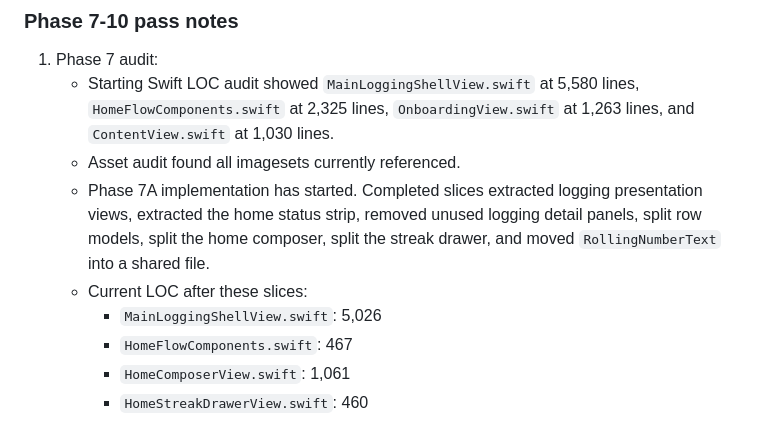
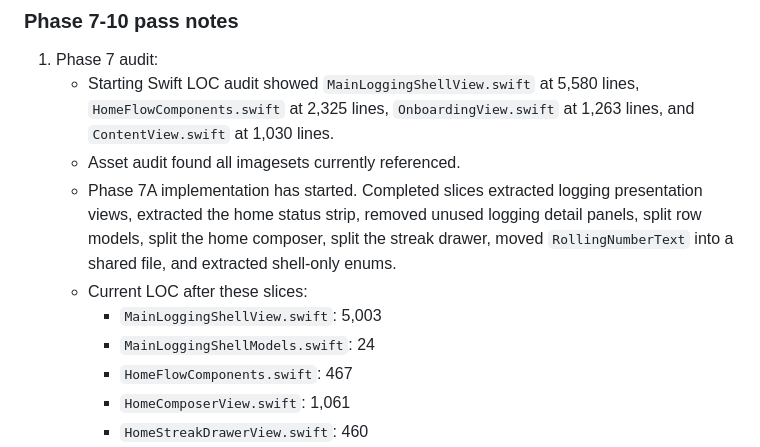
Before and after one commit to shantanuodak/food-app, a Markdown page: docs/LOGGING_REFACTOR_EXECUTION_PLAN.md, the part around the change. Drawn GitHub-style.

Commit message:
Update shell extraction notes

```diff
--- a/docs/LOGGING_REFACTOR_EXECUTION_PLAN.md
+++ b/docs/LOGGING_REFACTOR_EXECUTION_PLAN.md
@@ -60,9 +60,10 @@
 1. Phase 7 audit:
    - Starting Swift LOC audit showed `MainLoggingShellView.swift` at 5,580 lines, `HomeFlowComponents.swift` at 2,325 lines, `OnboardingView.swift` at 1,263 lines, and `ContentView.swift` at 1,030 lines.
    - Asset audit found all imagesets currently referenced.
-   - Phase 7A implementation has started. Completed slices extracted logging presentation views, extracted the home status strip, removed unused logging detail panels, split row models, split the home composer, split the streak drawer, and moved `RollingNumberText` into a shared file.
+   - Phase 7A implementation has started. Completed slices extracted logging presentation views, extracted the home status strip, removed unused logging detail panels, split row models, split the home composer, split the streak drawer, moved `RollingNumberText` into a shared file, and extracted shell-only enums.
    - Current LOC after these slices:
-     - `MainLoggingShellView.swift`: 5,026
+     - `MainLoggingShellView.swift`: 5,003
+     - `MainLoggingShellModels.swift`: 24
      - `HomeFlowComponents.swift`: 467
      - `HomeComposerView.swift`: 1,061
      - `HomeStreakDrawerView.swift`: 460
```
